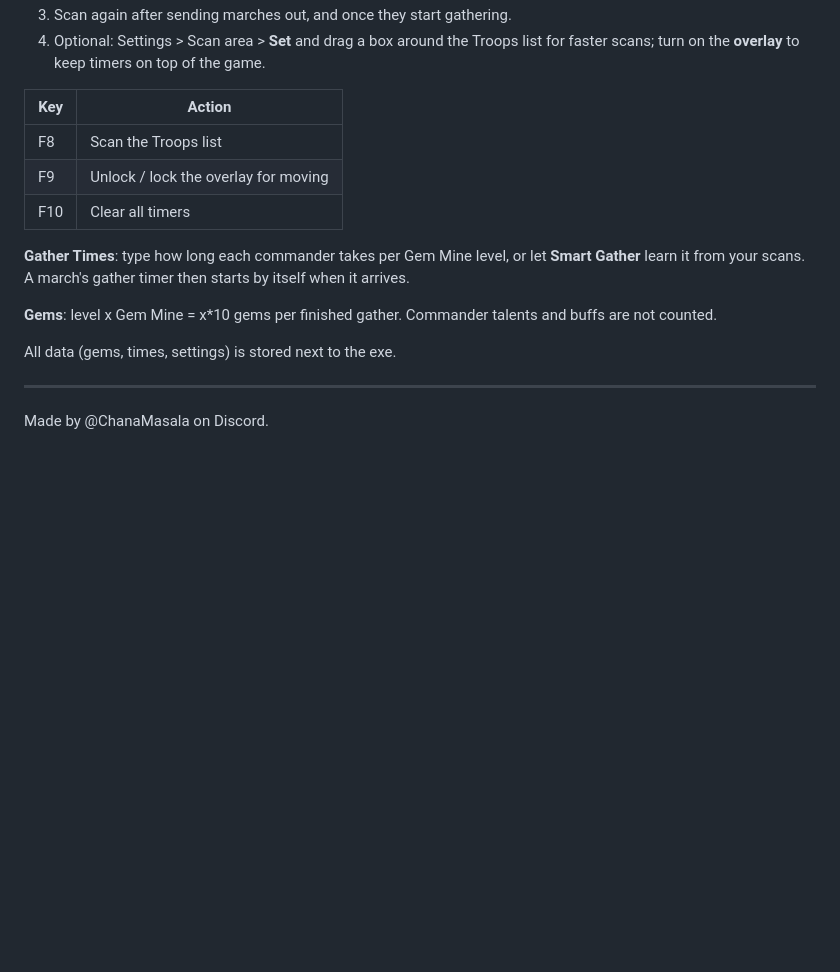
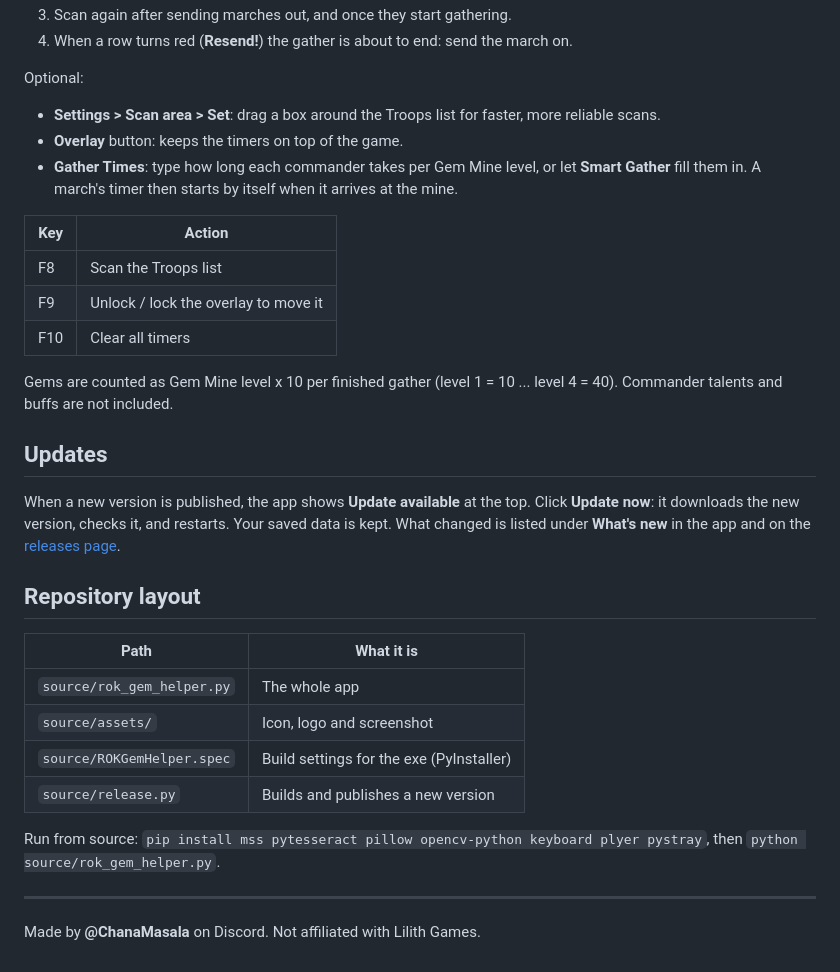
Before and after one commit to Tim1501/rok-gem-helper, a Markdown page: README.md, the part around one of its changes. GitHub-like rendering; blank space fills up the shorter version.

```diff
--- a/README.md
+++ b/README.md
@@ -26,21 +59,42 @@ The app updates itself: when a new version is out it shows
 3. Scan again after sending marches out, and once they start gathering.
-4. Optional: Settings > Scan area > **Set** and drag a box around the Troops
-   list for faster scans; turn on the **overlay** to keep timers on top of the game.
+4. When a row turns red (**Resend!**) the gather is about to end: send the march on.
+
+Optional:
+- **Settings > Scan area > Set**: drag a box around the Troops list for faster,
+  more reliable scans.
+- **Overlay** button: keeps the timers on top of the game.
+- **Gather Times**: type how long each commander takes per Gem Mine level, or let
+  **Smart Gather** fill them in. A march's timer then starts by itself when it
+  arrives at the mine.
 
 | Key | Action |
 | --- | --- |
 | F8  | Scan the Troops list |
-| F9  | Unlock / lock the overlay for moving |
+| F9  | Unlock / lock the overlay to move it |
 | F10 | Clear all timers |
 
-**Gather Times**: type how long each commander takes per Gem Mine level, or let
-**Smart Gather** learn it from your scans. A march's gather timer then starts by
-itself when it arrives.
+Gems are counted as Gem Mine level x 10 per finished gather (level 1 = 10 ...
+level 4 = 40). Commander talents and buffs are not included.
 
-**Gems**: level x Gem Mine = x*10 gems per finished gather. Commander talents
-and buffs are not counted.
+## Updates
 
-All data (gems, times, settings) is stored next to the exe.
+When a new version is published, the app shows **Update available** at the top.
+Click **Update now**: it downloads the new version, checks it, and restarts.
+Your saved data is kept. What changed is listed under **What's new** in the app
+and on the [releases page](https://github.com/Tim1501/rok-gem-helper/releases).
+
+## Repository layout
+
+| Path | What it is |
+| --- | --- |
+| `source/rok_gem_helper.py` | The whole app |
+| `source/assets/` | Icon, logo and screenshot |
+| `source/ROKGemHelper.spec` | Build settings for the exe (PyInstaller) |
+| `source/release.py` | Builds and publishes a new version |
+
+Run from source: `pip install mss pytesseract pillow opencv-python keyboard plyer pystray`,
+then `python source/rok_gem_helper.py`.
 
 ---
-Made by @ChanaMasala on Discord.
+
+Made by **@ChanaMasala** on Discord. Not affiliated with Lilith Games.
```
Also changed, not shown: other parts of README.md (+48 -15 lines), source/assets/app_icon.png (renamed from assets/app_icon.png), source/assets/logo.png (renamed from assets/logo.png), source/assets/screenshot.png (added), 9 other files.
